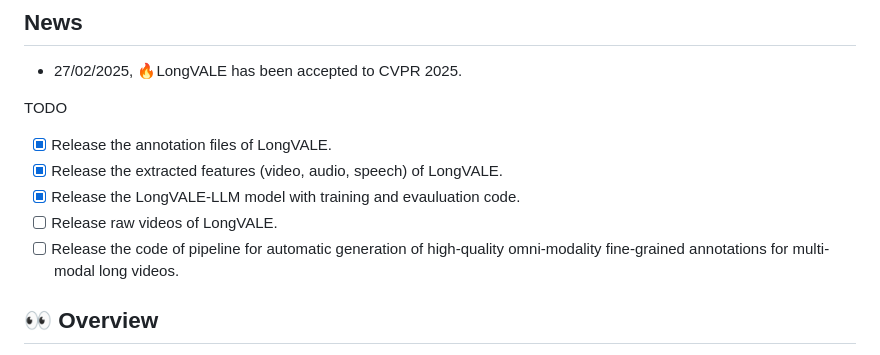
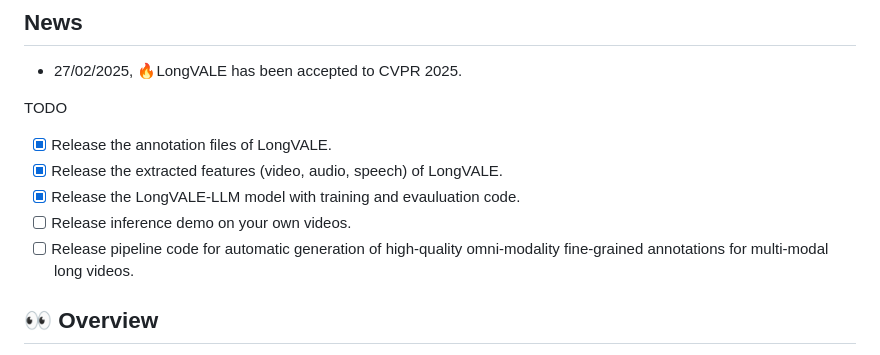
Before and after one commit to ttgeng233/LongVALE, a Markdown page: README.md, the part around the change. Rendered like a GitHub page.

```diff
--- a/README.md
+++ b/README.md
@@ -19,8 +19,8 @@ TODO
 - [x] Release the annotation files of LongVALE.
 - [x] Release the extracted features (video, audio, speech) of LongVALE.
 - [x] Release the LongVALE-LLM model with training and evauluation code.
-- [ ] Release raw videos of LongVALE.
-- [ ] Release the code of pipeline for automatic generation of high-quality omni-modality fine-grained annotations for multi-modal long videos.
+- [ ] Release inference demo on your own videos.
+- [ ] Release pipeline code for automatic generation of high-quality omni-modality fine-grained annotations for multi-modal long videos.
 
 ## 👀 Overview
 <!-- Recent advancements in video understanding remain limited to coarse-grained and visual-only tasks. However, real-world videos encompass omnimodal information (vision, audio, and speech) with a series of events forming a cohesive storyline. The lack of
```
